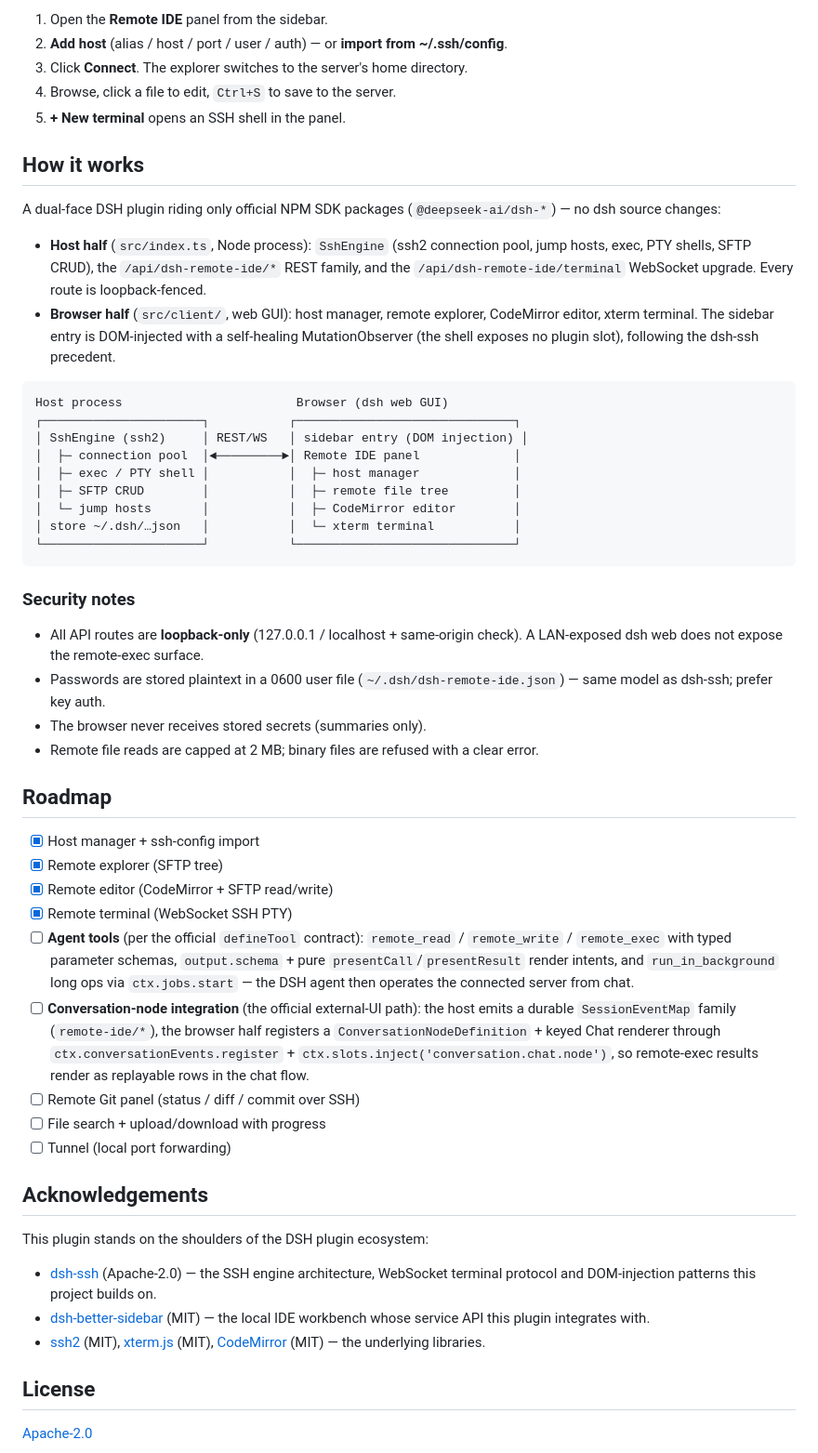
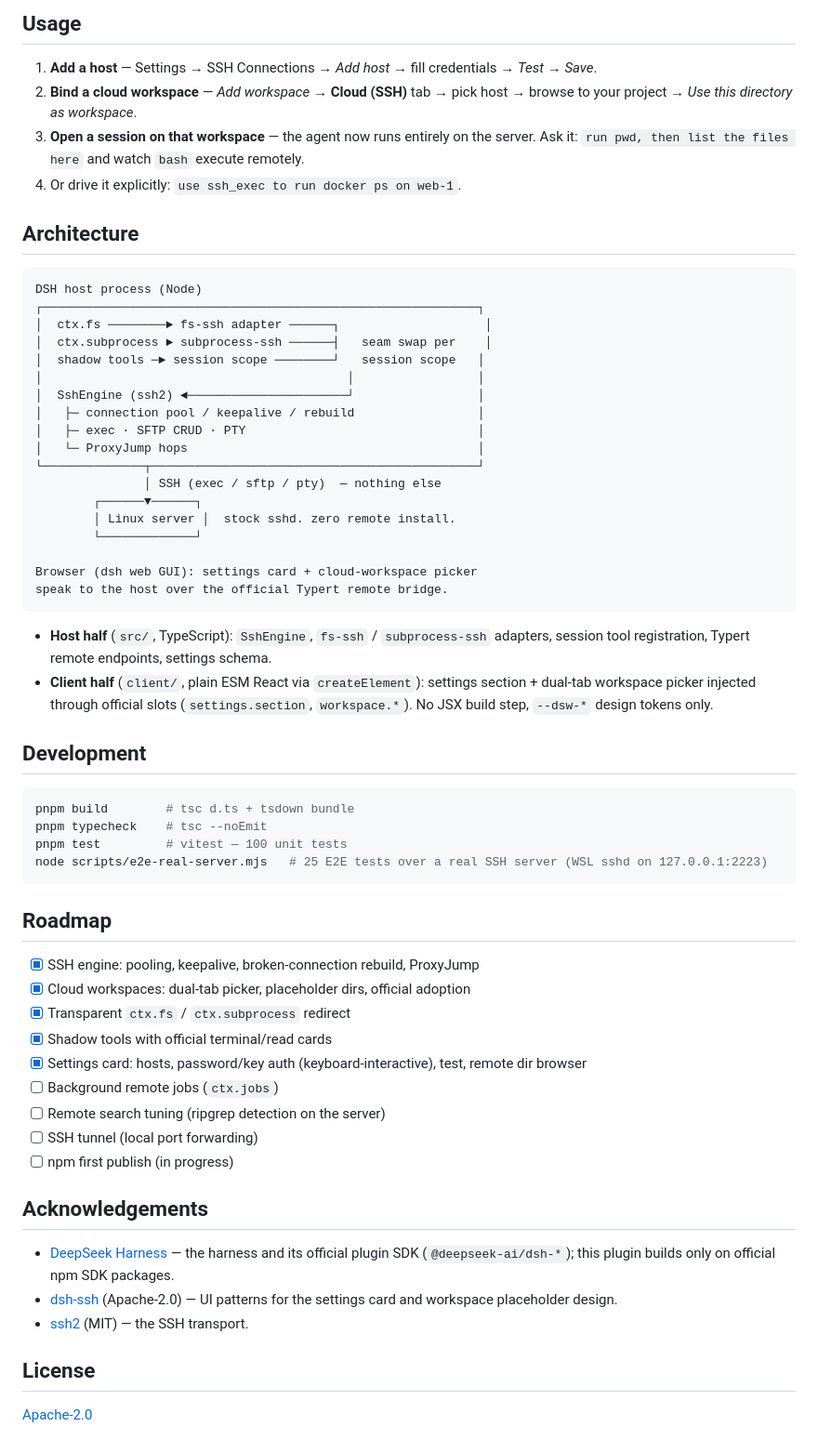
Before and after one commit to harryopo/dsh-cloud-workspaces, a Markdown page: README.md, the part around one of its changes. Shown at 93% size. Rendered like a GitHub page.

````diff
--- a/README.md
+++ b/README.md
@@ -70,55 +76,63 @@ dsh web
 
-1. Open the **Remote IDE** panel from the sidebar.
-2. **Add host** (alias / host / port / user / auth) — or **import from ~/.ssh/config**.
-3. Click **Connect**. The explorer switches to the server's home directory.
-4. Browse, click a file to edit, `Ctrl+S` to save to the server.
-5. **+ New terminal** opens an SSH shell in the panel.
+## Usage
 
-## How it works
+1. **Add a host** — Settings → SSH Connections → *Add host* → fill credentials → *Test* → *Save*.
+2. **Bind a cloud workspace** — *Add workspace* → **Cloud (SSH)** tab → pick host → browse to your project → *Use this directory as workspace*.
+3. **Open a session on that workspace** — the agent now runs entirely on the server. Ask it: `run pwd, then list the files here` and watch `bash` execute remotely.
+4. Or drive it explicitly: `use ssh_exec to run docker ps on web-1`.
 
-A dual-face DSH plugin riding only official NPM SDK packages (`@deepseek-ai/dsh-*`) — no dsh source changes:
-
-- **Host half** (`src/index.ts`, Node process): `SshEngine` (ssh2 connection pool, jump hosts, exec, PTY shells, SFTP CRUD), the `/api/dsh-remote-ide/*` REST family, and the `/api/dsh-remote-ide/terminal` WebSocket upgrade. Every route is loopback-fenced.
-- **Browser half** (`src/client/`, web GUI): host manager, remote explorer, CodeMirror editor, xterm terminal. The sidebar entry is DOM-injected with a self-healing MutationObserver (the shell exposes no plugin slot), following the dsh-ssh precedent.
+## Architecture
 
 ```
-Host process                        Browser (dsh web GUI)
-┌──────────────────────┐           ┌──────────────────────────────┐
-│ SshEngine (ssh2)     │ REST/WS   │ sidebar entry (DOM injection) │
-│  ├─ connection pool  │◄─────────►│ Remote IDE panel             │
-│  ├─ exec / PTY shell │           │  ├─ host manager             │
-│  ├─ SFTP CRUD        │           │  ├─ remote file tree         │
-│  └─ jump hosts       │           │  ├─ CodeMirror editor        │
-│ store ~/.dsh/…json   │           │  └─ xterm terminal           │
-└──────────────────────┘           └──────────────────────────────┘
+DSH host process (Node)
+┌────────────────────────────────────────────────────────────┐
+│  ctx.fs ────────► fs-ssh adapter ──────┐                    │
+│  ctx.subprocess ► subprocess-ssh ──────┤   seam swap per    │
+│  shadow tools ─► session scope ────────┘   session scope   │
+│                                          │                 │
+│  SshEngine (ssh2) ◄──────────────────────┘                 │
+│   ├─ connection pool / keepalive / rebuild                 │
+│   ├─ exec · SFTP CRUD · PTY                                │
+│   └─ ProxyJump hops                                        │
+└──────────────┬─────────────────────────────────────────────┘
+               │ SSH (exec / sftp / pty)  — nothing else
+        ┌──────▼──────┐
+        │ Linux server │  stock sshd. zero remote install.
+        └─────────────┘
+
+Browser (dsh web GUI): settings card + cloud-workspace picker
+speak to the host over the official Typert remote bridge.
 ```
 
-### Security notes
+- **Host half** (`src/`, TypeScript): `SshEngine`, `fs-ssh` / `subprocess-ssh` adapters, session tool registration, Typert remote endpoints, settings schema.
+- **Client half** (`client/`, plain ESM React via `createElement`): settings section + dual-tab workspace picker injected through official slots (`settings.section`, `workspace.*`). No JSX build step, `--dsw-*` design tokens only.
 
-- All API routes are **loopback-only** (127.0.0.1 / localhost + same-origin check). A LAN-exposed dsh web does not expose the remote-exec surface.
-- Passwords are stored plaintext in a 0600 user file (`~/.dsh/dsh-remote-ide.json`) — same model as dsh-ssh; prefer key auth.
-- The browser never receives stored secrets (summaries only).
-- Remote file reads are capped at 2 MB; binary files are refused with a clear error.
+## Development
+
+```sh
+pnpm build        # tsc d.ts + tsdown bundle
+pnpm typecheck    # tsc --noEmit
+pnpm test         # vitest — 100 unit tests
+node scripts/e2e-real-server.mjs   # 25 E2E tests over a real SSH server (WSL sshd on 127.0.0.1:2223)
+```
 
 ## Roadmap
 
-- [x] Host manager + ssh-config import
-- [x] Remote explorer (SFTP tree)
-- [x] Remote editor (CodeMirror + SFTP read/write)
-- [x] Remote terminal (WebSocket SSH PTY)
-- [ ] **Agent tools** (per the official `defineTool` contract): `remote_read` / `remote_write` / `remote_exec` with typed parameter schemas, `output.schema` + pure `presentCall`/`presentResult` render intents, and `run_in_background` long ops via `ctx.jobs.start` — the DSH agent then operates the connected server from chat.
-- [ ] **Conversation-node integration** (the official external-UI path): the host emits a durable `SessionEventMap` family (`remote-ide/*`), the browser half registers a `ConversationNodeDefinition` + keyed Chat renderer through `ctx.conversationEvents.register` + `ctx.slots.inject('conversation.chat.node')`, so remote-exec results render as replayable rows in the chat flow.
-- [ ] Remote Git panel (status / diff / commit over SSH)
-- [ ] File search + upload/download with progress
-- [ ] Tunnel (local port forwarding)
+- [x] SSH engine: pooling, keepalive, broken-connection rebuild, ProxyJump
+- [x] Cloud workspaces: dual-tab picker, placeholder dirs, official adoption
+- [x] Transparent `ctx.fs` / `ctx.subprocess` redirect
+- [x] Shadow tools with official terminal/read cards
+- [x] Settings card: hosts, password/key auth (keyboard-interactive), test, remote dir browser
+- [ ] Background remote jobs (`ctx.jobs`)
+- [ ] Remote search tuning (ripgrep detection on the server)
+- [ ] SSH tunnel (local port forwarding)
+- [ ] npm first publish (in progress)
 
 ## Acknowledgements
 
-This plugin stands on the shoulders of the DSH plugin ecosystem:
-
-- [dsh-ssh](https://github.com/zhu1090093659/dsh-web-ui/tree/main/packages/dsh-ssh) (Apache-2.0) — the SSH engine architecture, WebSocket terminal protocol and DOM-injection patterns this project builds on.
-- [dsh-better-sidebar](https://github.com/omdsh-dev/DSH-better-sidebar) (MIT) — the local IDE workbench whose service API this plugin integrates with.
-- [ssh2](https://github.com/mscdex/ssh2) (MIT), [xterm.js](https://github.com/xtermjs/xterm.js) (MIT), [CodeMirror](https://codemirror.net) (MIT) — the underlying libraries.
+- [DeepSeek Harness](https://github.com/deepseek-ai/deepseek-harness) — the harness and its official plugin SDK (`@deepseek-ai/dsh-*`); this plugin builds only on official npm SDK packages.
+- [dsh-ssh](https://github.com/dsh-ssh/dsh-ssh) (Apache-2.0) — UI patterns for the settings card and workspace placeholder design.
+- [ssh2](https://github.com/mscdex/ssh2) (MIT) — the SSH transport.
 
 ## License
 
````
Also changed, not shown: other parts of README.md (+46 -40 lines), README.zh-CN.md (+92 -78 lines).
